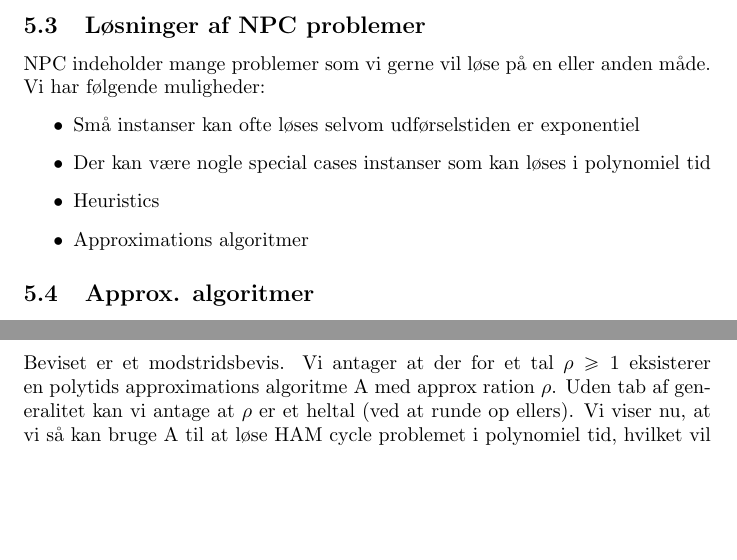
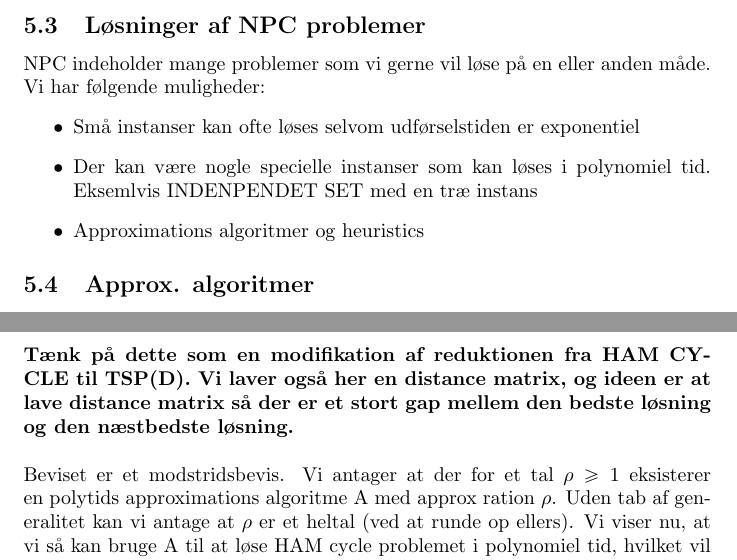
Before and after one commit to AndersHP/Kombinatorisk-soegning-eksamensnoter, a LaTeX document (main.tex): two parts of pages 23 and 26 of 30 before the commit and two parts of pages 23 and 26 of 31 after it, joined at a grey line, cut so that both start at the same text, the shorter picture padded with empty space. Compiled offline with pdfLaTeX.

Commit message:
5 færdig

```diff
--- a/main.tex
+++ b/main.tex
@@ -164,8 +164,8 @@ Hvis alle literals evaluerer til false kan max 6 clauses i vores konstruktion ti
 NPC indeholder mange problemer som vi gerne vil løse på en eller anden måde. Vi har følgende muligheder:
 \begin{itemize}
 	\item Små instanser kan ofte løses selvom udførselstiden er exponentiel
-	\item Der kan være nogle special cases instanser som kan løses i polynomiel tid		\item Heuristics
-	\item Approximations algoritmer
+	\item Der kan være nogle specielle instanser som kan løses i polynomiel tid. Eksemlvis INDENPENDET SET med en træ instans
+	\item Approximations algoritmer og heuristics
 \end{itemize}
 \subsection{Approx. algoritmer}
 En approximerings algoritme returnerer en valid løsning men som ikke er optimal. Den kører i polynomiel tid.\\
@@ -236,6 +236,7 @@ Og ved at kombinere dette og det forrige udtryk kan vi konkludere at:
 \end{center}
 \subsection{Generel TSP approx?}
 Hvis vi ikke antager at trekantsuligheden holder, så kan det vises at der ikke kan eksistere en $\rho$-approximerings algoritme for $\rho \ge 1$ med mindre $P = NP$.\\\\
+\textbf{Tænk på dette som en modifikation af reduktionen fra HAM CYCLE til TSP(D). Vi laver også her en distance matrix, og ideen er at lave distance matrix så der er et stort gap mellem den bedste løsning og den næstbedste løsning. }\\\\
 Beviset er et modstridsbevis. Vi antager at der for et tal $\rho \ge 1$ eksisterer en polytids approximations algoritme A med approx ration $\rho$. Uden tab af generalitet kan vi antage at $\rho$ er et heltal (ved at runde op ellers). Vi viser nu, at vi så kan bruge A til at løse HAM cycle problemet i polynomiel tid, hvilket vil medføre at P = NP.\\\\
 Lad $G = (V,E)$ være en HAM CYCLE instans. Vi ønsker at finde ud af om G indeholder en HAM cycle vha. A. \\\\
 
```
Also changed, not shown: main.pdf, sda.PNG (added), main.tex (8 more changed lines), 4 other files.
